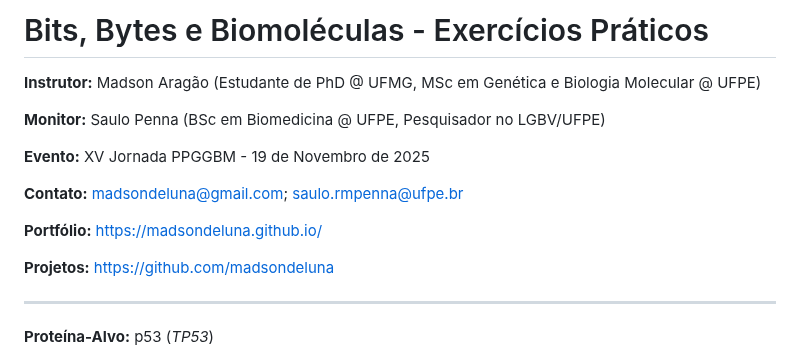
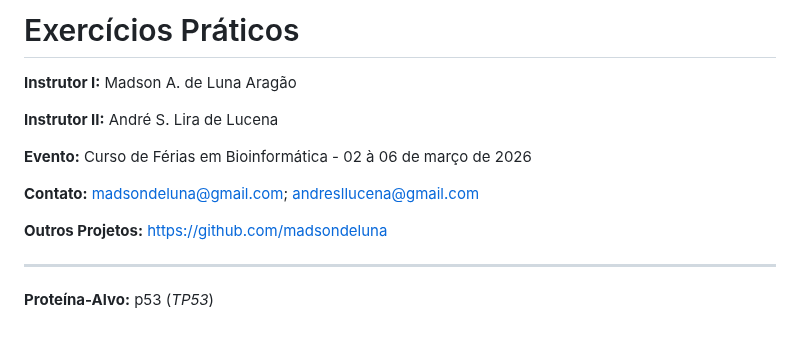
Before and after one commit to madsondeluna/bits_bytes_biomolecules, a Markdown page: EXERCISES.md, the part around the change. Rendered like a GitHub page; blank space fills up the shorter version.

Commit message:
fix: Update instructor details and event information in EXERCISES.md

```diff
--- a/EXERCISES.md
+++ b/EXERCISES.md
@@ -1,16 +1,14 @@
-# Bits, Bytes e Biomoléculas - Exercícios Práticos
+# Exercícios Práticos
 
-**Instrutor:** Madson Aragão (Estudante de PhD @ UFMG, MSc em Genética e Biologia Molecular @ UFPE)
+**Instrutor I:** Madson A. de Luna Aragão
 
-**Monitor:** Saulo Penna (BSc em Biomedicina @ UFPE, Pesquisador no LGBV/UFPE)
+**Instrutor II:** André S. Lira de Lucena
 
-**Evento:** XV Jornada PPGGBM - 19 de Novembro de 2025
+**Evento:** Curso de Férias em Bioinformática - 02 à 06 de março de 2026
 
-**Contato:** madsondeluna@gmail.com; saulo.rmpenna@ufpe.br
+**Contato:** madsondeluna@gmail.com; andresllucena@gmail.com
 
-**Portfólio:** <a href="https://madsondeluna.github.io/" target="_blank" rel="noopener noreferrer">https://madsondeluna.github.io/</a>
-
-**Projetos:** <a href="https://github.com/madsondeluna" target="_blank" rel="noopener noreferrer">https://github.com/madsondeluna</a>
+**Outros Projetos:** <a href="https://github.com/madsondeluna" target="_blank" rel="noopener noreferrer">https://github.com/madsondeluna</a>
 
 ---
 
```
